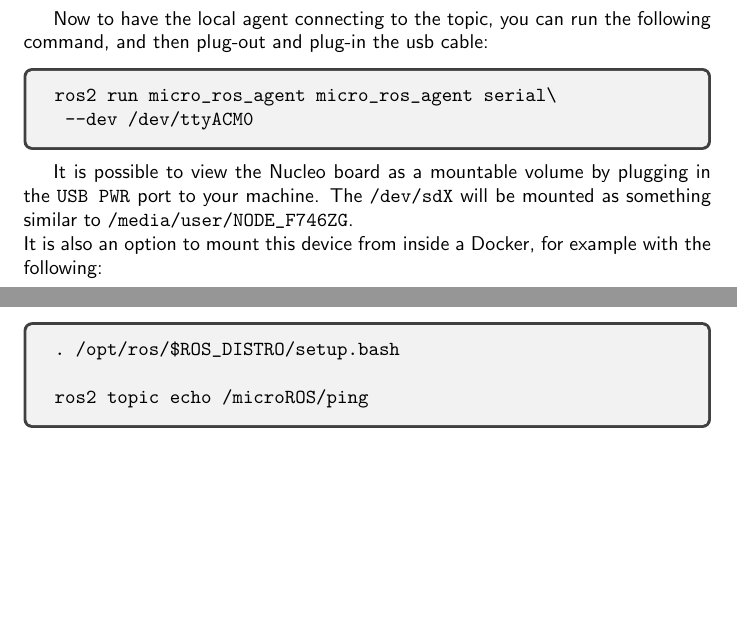
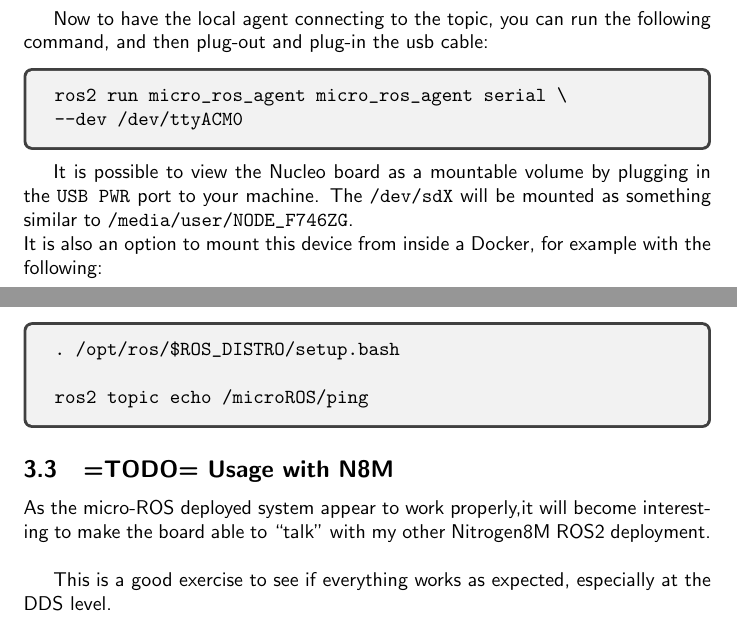
Before and after one commit to sunoc/nucleo-144_documentation, a LaTeX document (instructions.tex): two parts of pages 8 and 9 of 9, joined at a grey line, cut so that both start at the same text, the shorter picture padded with empty space. Compiled offline with pdfLaTeX.

Commit message:
add a new section for the com test between nucleo and n8m

```diff
--- a/instructions.tex
+++ b/instructions.tex
@@ -269,4 +269,13 @@ ros2 topic echo /microROS/ping
 \end{verbatim}
 \end{tcolorbox}
 
+\subsection{=TODO= Usage with N8M}
+\label{sec:usage-with-n8m}
+As the micro-ROS deployed system appear to work properly,it will become interesting
+to make the board able to ``talk'' with my other Nitrogen8M ROS2 deployment.\\
+
+This is a good exercise to see if everything works as expected, especially at
+the DDS level.
+
+
 \end{document}
```
Also changed, not shown: instructions.tex (4 more changed lines).
